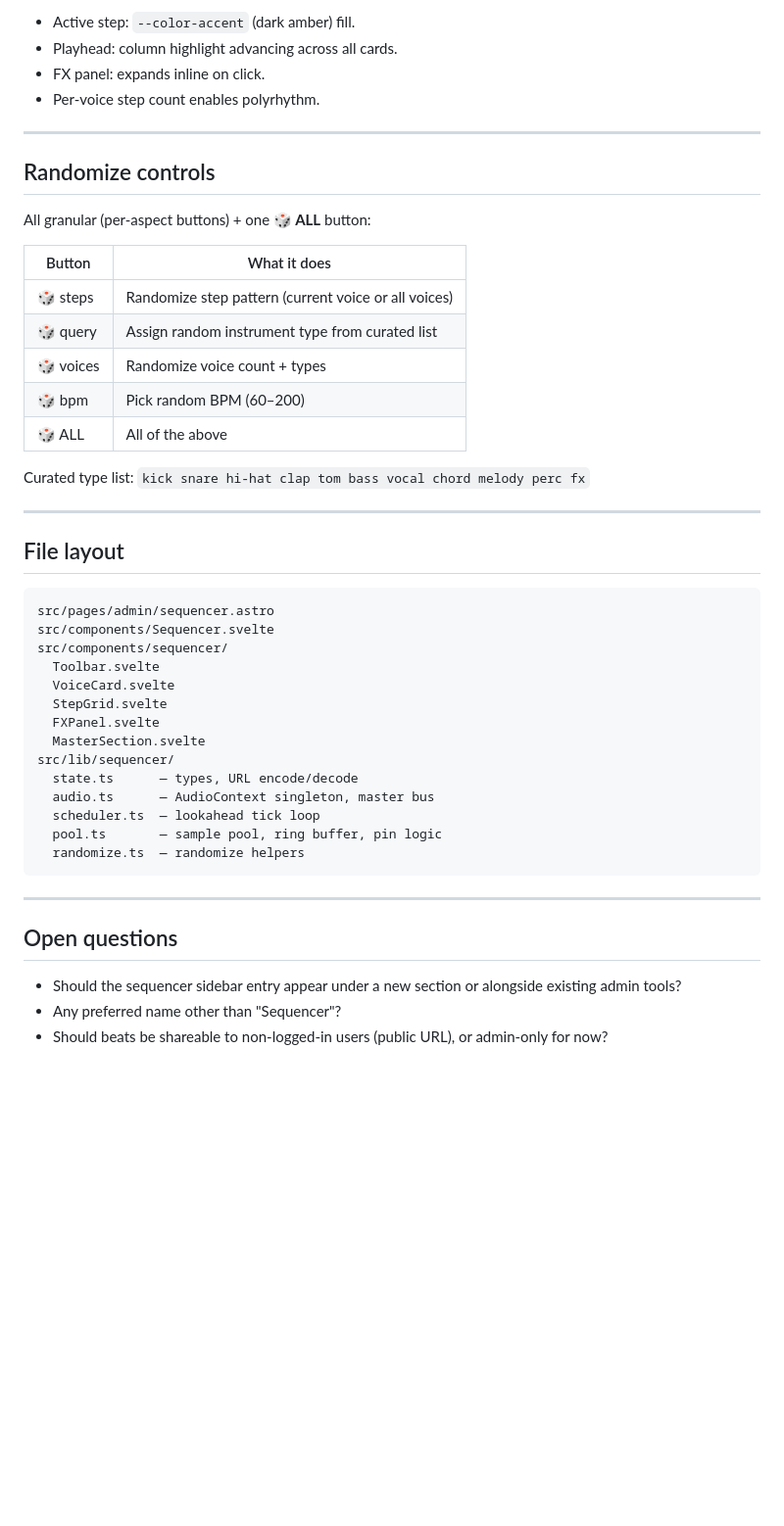
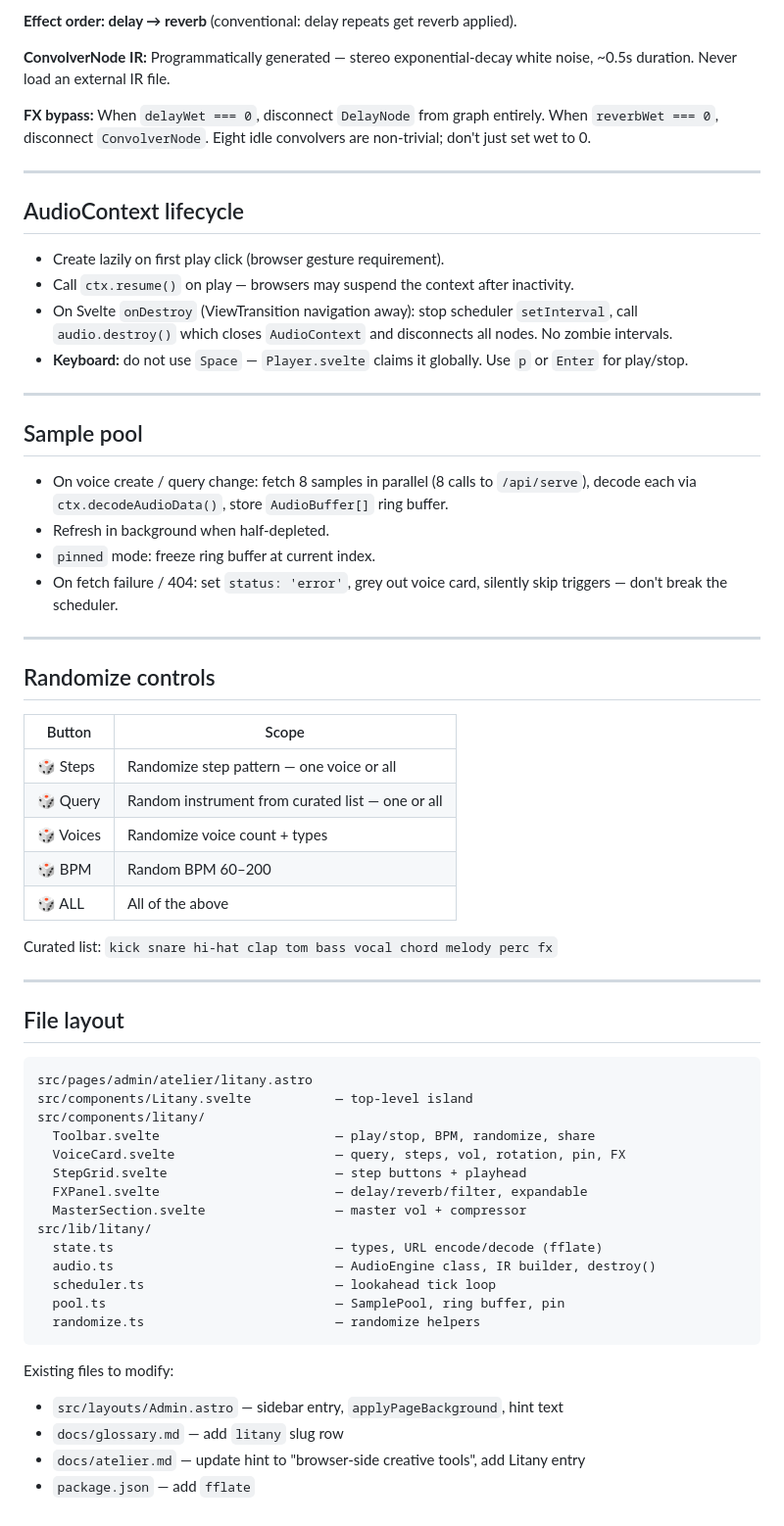
Before and after one commit to A-U-Supply/a-u.supply, a Markdown page: docs/plans/2026-05-29-sequencer.md, the part around one of its changes. Shown at 98% size. GitHub-like rendering; blank space fills up the shorter version.

````diff
--- a/docs/plans/2026-05-29-sequencer.md
+++ b/docs/plans/2026-05-29-sequencer.md
@@ -83,51 +72,66 @@ MASTER  vol ─────────────  [compressor▾]  [🔗 shar
 ```
 
-- Active step: `--color-accent` (dark amber) fill.
-- Playhead: column highlight advancing across all cards.
-- FX panel: expands inline on click.
-- Per-voice step count enables polyrhythm.
+**Effect order: delay → reverb** (conventional: delay repeats get reverb applied).
+
+**ConvolverNode IR:** Programmatically generated — stereo exponential-decay white noise, ~0.5s duration. Never load an external IR file.
+
+**FX bypass:** When `delayWet === 0`, disconnect `DelayNode` from graph entirely. When `reverbWet === 0`, disconnect `ConvolverNode`. Eight idle convolvers are non-trivial; don't just set wet to 0.
+
+---
+
+## AudioContext lifecycle
+
+- Create lazily on first play click (browser gesture requirement).
+- Call `ctx.resume()` on play — browsers may suspend the context after inactivity.
+- On Svelte `onDestroy` (ViewTransition navigation away): stop scheduler `setInterval`, call `audio.destroy()` which closes `AudioContext` and disconnects all nodes. No zombie intervals.
+- **Keyboard:** do not use `Space` — `Player.svelte` claims it globally. Use `p` or `Enter` for play/stop.
+
+---
+
+## Sample pool
+
+- On voice create / query change: fetch 8 samples in parallel (8 calls to `/api/serve`), decode each via `ctx.decodeAudioData()`, store `AudioBuffer[]` ring buffer.
+- Refresh in background when half-depleted.
+- `pinned` mode: freeze ring buffer at current index.
+- On fetch failure / 404: set `status: 'error'`, grey out voice card, silently skip triggers — don't break the scheduler.
 
 ---
 
 ## Randomize controls
 
-All granular (per-aspect buttons) + one **🎲 ALL** button:
-
-| Button | What it does |
-|--------|-------------|
-| 🎲 steps | Randomize step pattern (current voice or all voices) |
-| 🎲 query | Assign random instrument type from curated list |
-| 🎲 voices | Randomize voice count + types |
-| 🎲 bpm | Pick random BPM (60–200) |
+| Button | Scope |
+|--------|-------|
+| 🎲 Steps | Randomize step pattern — one voice or all |
+| 🎲 Query | Random instrument from curated list — one or all |
+| 🎲 Voices | Randomize voice count + types |
+| 🎲 BPM | Random BPM 60–200 |
 | 🎲 ALL | All of the above |
 
-Curated type list: `kick snare hi-hat clap tom bass vocal chord melody perc fx`
+Curated list: `kick snare hi-hat clap tom bass vocal chord melody perc fx`
 
 ---
 
 ## File layout
 
 ```
-src/pages/admin/sequencer.astro
-src/components/Sequencer.svelte
-src/components/sequencer/
-  Toolbar.svelte
-  VoiceCard.svelte
-  StepGrid.svelte
-  FXPanel.svelte
-  MasterSection.svelte
-src/lib/sequencer/
-  state.ts      — types, URL encode/decode
-  audio.ts      — AudioContext singleton, master bus
-  scheduler.ts  — lookahead tick loop
-  pool.ts       — sample pool, ring buffer, pin logic
-  randomize.ts  — randomize helpers
+src/pages/admin/atelier/litany.astro
+src/components/Litany.svelte           — top-level island
+src/components/litany/
+  Toolbar.svelte                       — play/stop, BPM, randomize, share
+  VoiceCard.svelte                     — query, steps, vol, rotation, pin, FX
+  StepGrid.svelte                      — step buttons + playhead
+  FXPanel.svelte                       — delay/reverb/filter, expandable
+  MasterSection.svelte                 — master vol + compressor
+src/lib/litany/
+  state.ts                             — types, URL encode/decode (fflate)
+  audio.ts                             — AudioEngine class, IR builder, destroy()
+  scheduler.ts                         — lookahead tick loop
+  pool.ts                              — SamplePool, ring buffer, pin
+  randomize.ts                         — randomize helpers
 ```
 
----
-
-## Open questions
-
-- Should the sequencer sidebar entry appear under a new section or alongside existing admin tools?
-- Any preferred name other than "Sequencer"?
-- Should beats be shareable to non-logged-in users (public URL), or admin-only for now?
+Existing files to modify:
+- `src/layouts/Admin.astro` — sidebar entry, `applyPageBackground`, hint text
+- `docs/glossary.md` — add `litany` slug row
+- `docs/atelier.md` — update hint to "browser-side creative tools", add Litany entry
+- `package.json` — add `fflate`
````
Also changed, not shown: other parts of docs/plans/2026-05-29-sequencer.md (+34 -45 lines).
